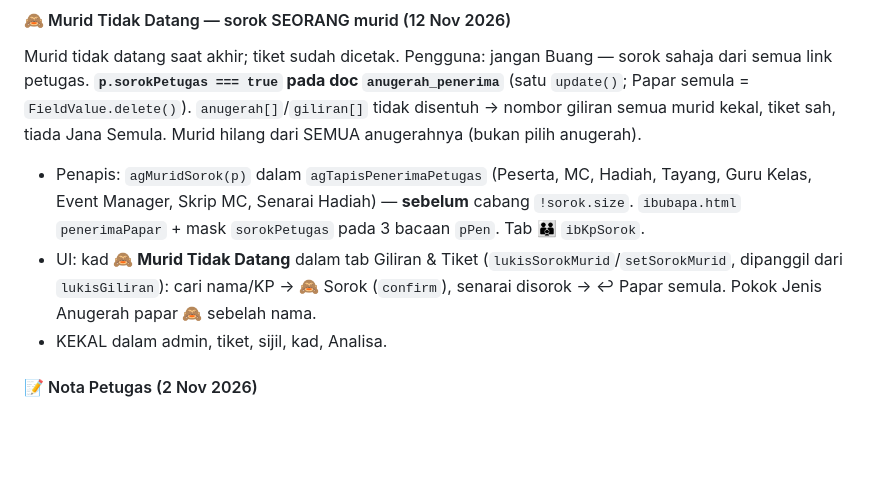
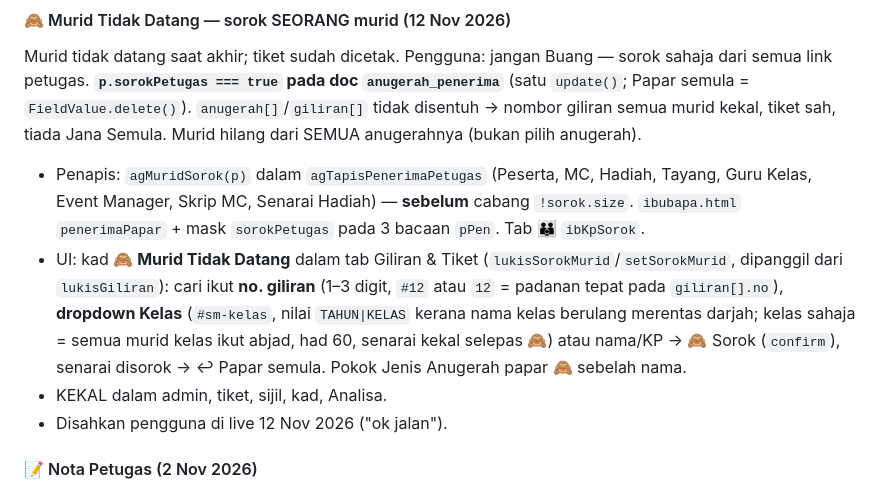
Before and after one commit to msrab1979-ai/ESIS, a Markdown page: docs/ANUGERAH.md, the part around the change. Rendered like a GitHub page; blank space fills up the shorter version.

Commit message:
docs: 🙈 Murid Tidak Datang — carian no. giliran & kelas, disahkan live
Co-Authored-By: Claude Opus 5.5 <noreply@anthropic.com>

```diff
--- a/docs/ANUGERAH.md
+++ b/docs/ANUGERAH.md
@@ -690,8 +690,9 @@ Untuk anugerah kejutan (contoh Tokoh Murid). `a.rahsia === true` / `s.rahsia` (b
 Murid tidak datang saat akhir; tiket sudah dicetak. Pengguna: jangan Buang — sorok sahaja dari semua link petugas. **`p.sorokPetugas === true` pada doc `anugerah_penerima`** (satu `update()`; Papar semula = `FieldValue.delete()`). `anugerah[]`/`giliran[]` tidak disentuh → nombor giliran semua murid kekal, tiket sah, tiada Jana Semula. Murid hilang dari SEMUA anugerahnya (bukan pilih anugerah).
 
 - Penapis: `agMuridSorok(p)` dalam `agTapisPenerimaPetugas` (Peserta, MC, Hadiah, Tayang, Guru Kelas, Event Manager, Skrip MC, Senarai Hadiah) — **sebelum** cabang `!sorok.size`. `ibubapa.html` `penerimaPapar` + mask `sorokPetugas` pada 3 bacaan `pPen`. Tab 👪 `ibKpSorok`.
-- UI: kad **🙈 Murid Tidak Datang** dalam tab Giliran & Tiket (`lukisSorokMurid`/`setSorokMurid`, dipanggil dari `lukisGiliran`): cari nama/KP → 🙈 Sorok (`confirm`), senarai disorok → ↩ Papar semula. Pokok Jenis Anugerah papar 🙈 sebelah nama.
+- UI: kad **🙈 Murid Tidak Datang** dalam tab Giliran & Tiket (`lukisSorokMurid`/`setSorokMurid`, dipanggil dari `lukisGiliran`): cari ikut **no. giliran** (1–3 digit, `#12` atau `12` = padanan tepat pada `giliran[].no`), **dropdown Kelas** (`#sm-kelas`, nilai `TAHUN|KELAS` kerana nama kelas berulang merentas darjah; kelas sahaja = semua murid kelas ikut abjad, had 60, senarai kekal selepas 🙈) atau nama/KP → 🙈 Sorok (`confirm`), senarai disorok → ↩ Papar semula. Pokok Jenis Anugerah papar 🙈 sebelah nama.
 - KEKAL dalam admin, tiket, sijil, kad, Analisa.
+- Disahkan pengguna di live 12 Nov 2026 ("ok jalan").
 #### 📝 Nota Petugas (2 Nov 2026)
 
 > **4 Nov 2026: papan umum DIBUANG** dari Peserta, MC, Hadiah dan Admin (pengguna). Yang kekal: nota pada tajuk anugerah (＋ nota), 👤 penyelaras dan 🎭 acara — semuanya pada enjin yang sama. `agPasangNota(null, …)` = pendengar sahaja, tanpa papan. Butiran papan di bawah ialah sejarah.
```
Also changed, not shown: CLAUDE.md (+1 -1 lines).
